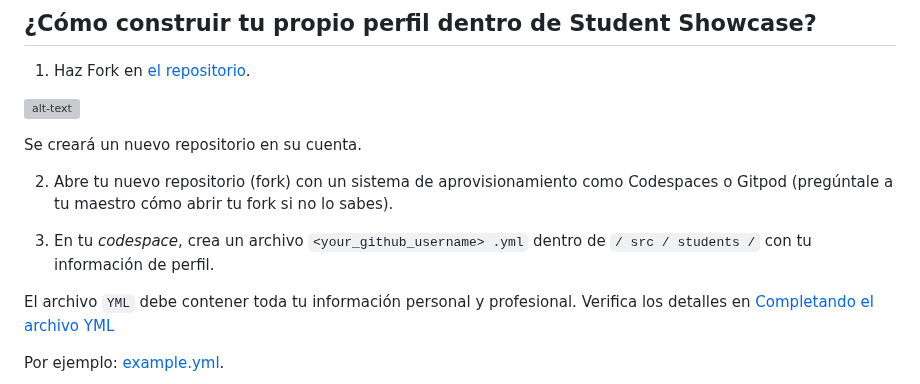
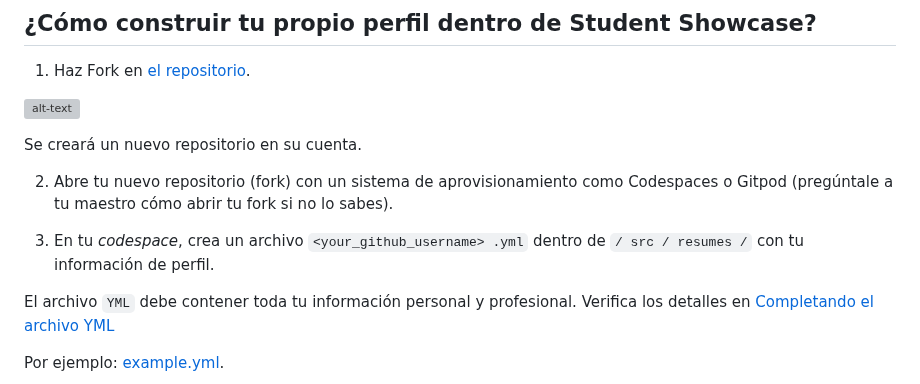
Before and after one commit to 4GeeksAcademy/learn-in-public, a Markdown page: README.es.md, the part around the change. Rendered like a GitHub page; grey boxes are pictures that could not be loaded.

Commit message:
Update README.es.md
En lugar de students debería decir resumes para que funcione el codigo

```diff
--- a/README.es.md
+++ b/README.es.md
@@ -34,7 +34,7 @@ No te preocupes por el contenido de tu perfil, hoy se trata solo de la estructur
 
 2. Abre tu nuevo repositorio (fork) con un sistema de aprovisionamiento como Codespaces o Gitpod (pregúntale a tu maestro cómo abrir tu fork si no lo sabes).
 
-3. En tu *codespace*, crea un archivo `<your_github_username> .yml` dentro de `/ src / students /` con tu información de perfil.
+3. En tu *codespace*, crea un archivo `<your_github_username> .yml` dentro de `/ src / resumes /` con tu información de perfil.
 
   El archivo `YML` debe contener toda tu información personal y profesional. Verifica los detalles en [Completando el archivo YML](#completing-the-yml-file)
 
```
